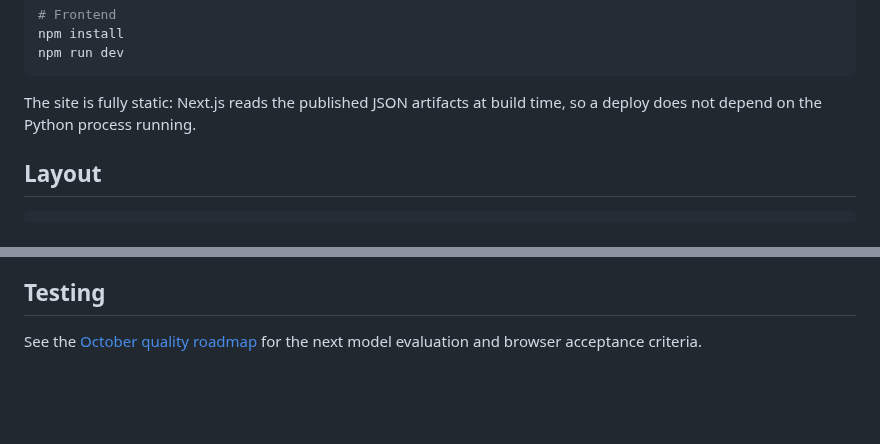
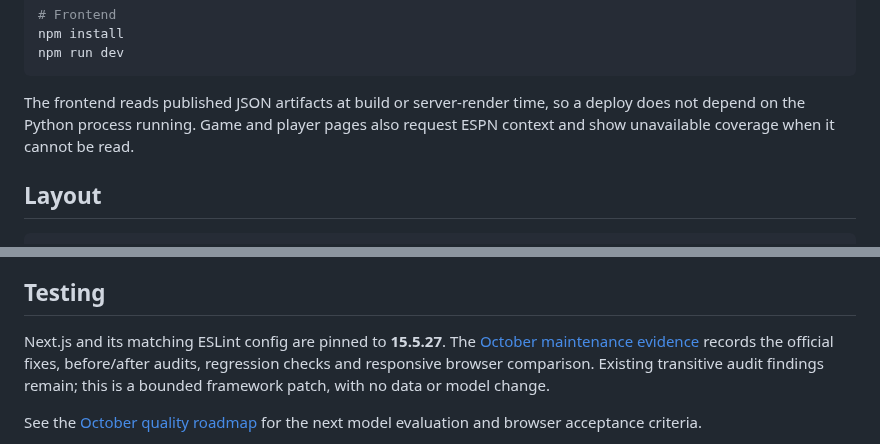
Before and after one commit to roni-altshuler/nba_predictor, a Markdown page: README.md, 2 parts joined by grey strips. GitHub-like rendering; blank space fills up the shorter version.

Commit message:
chore: patch Next.js 15 security maintenance

````diff
--- a/README.md
+++ b/README.md
@@ -193,7 +193,9 @@ npm install
 npm run dev
 ```
 
-The site is fully static: Next.js reads the published JSON artifacts at build time, so a deploy does not depend on the Python process running.
+The frontend reads published JSON artifacts at build or server-render time, so
+a deploy does not depend on the Python process running. Game and player pages
+also request ESPN context and show unavailable coverage when it cannot be read.
 
 ## Layout
 
@@ -225,6 +227,12 @@ src/
 
 ## Testing
 
+Next.js and its matching ESLint config are pinned to **15.5.27**. The
+[October maintenance evidence](docs/NEXT_MAINTENANCE_2026-10.md) records the
+official fixes, before/after audits, regression checks and responsive browser
+comparison. Existing transitive audit findings remain; this is a bounded
+framework patch, with no data or model change.
+
 See the [October quality roadmap](docs/QUALITY_ROADMAP_2026-10.md) for the next
 model evaluation and browser acceptance criteria.
 
````
Also changed, not shown: docs/NEXT_MAINTENANCE_2026-10.md (added, +125 -0 lines), docs/screenshots/next-maintenance-2026-10-10/accuracy-1440.png (added), docs/screenshots/next-maintenance-2026-10-10/games-390.png (added), docs/screenshots/next-maintenance-2026-10-10/home-320.png (added), 3 other files.
